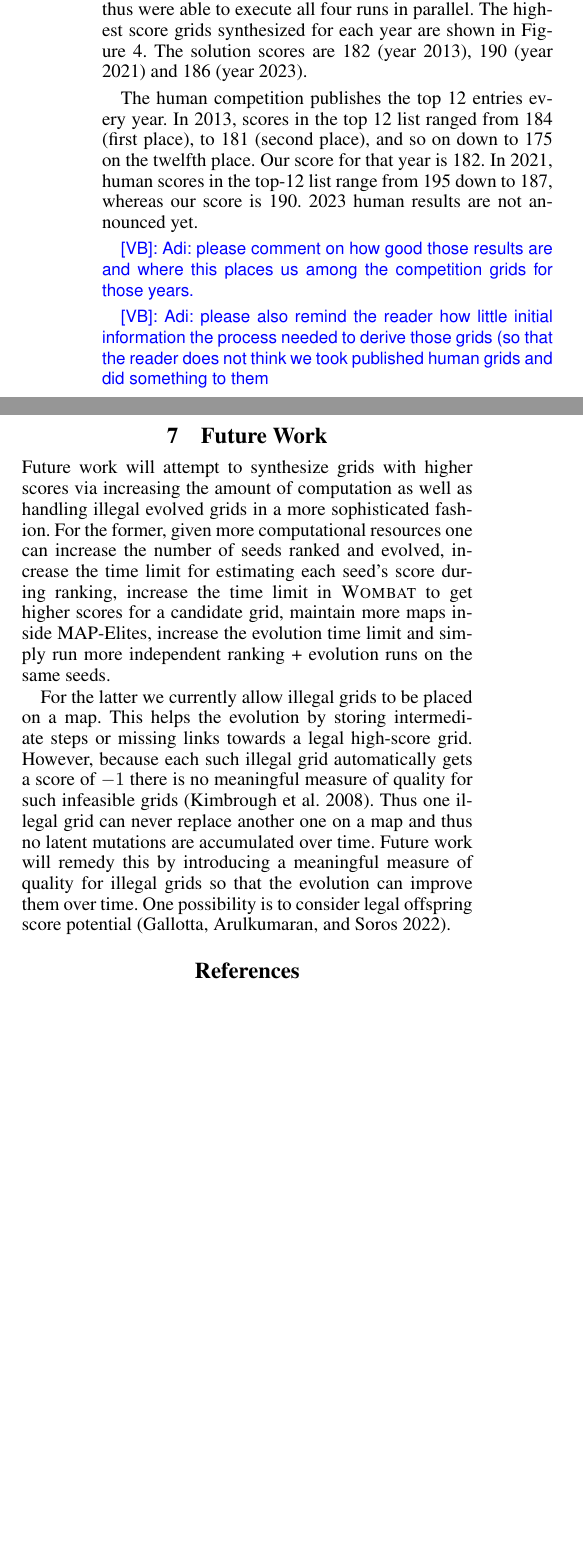
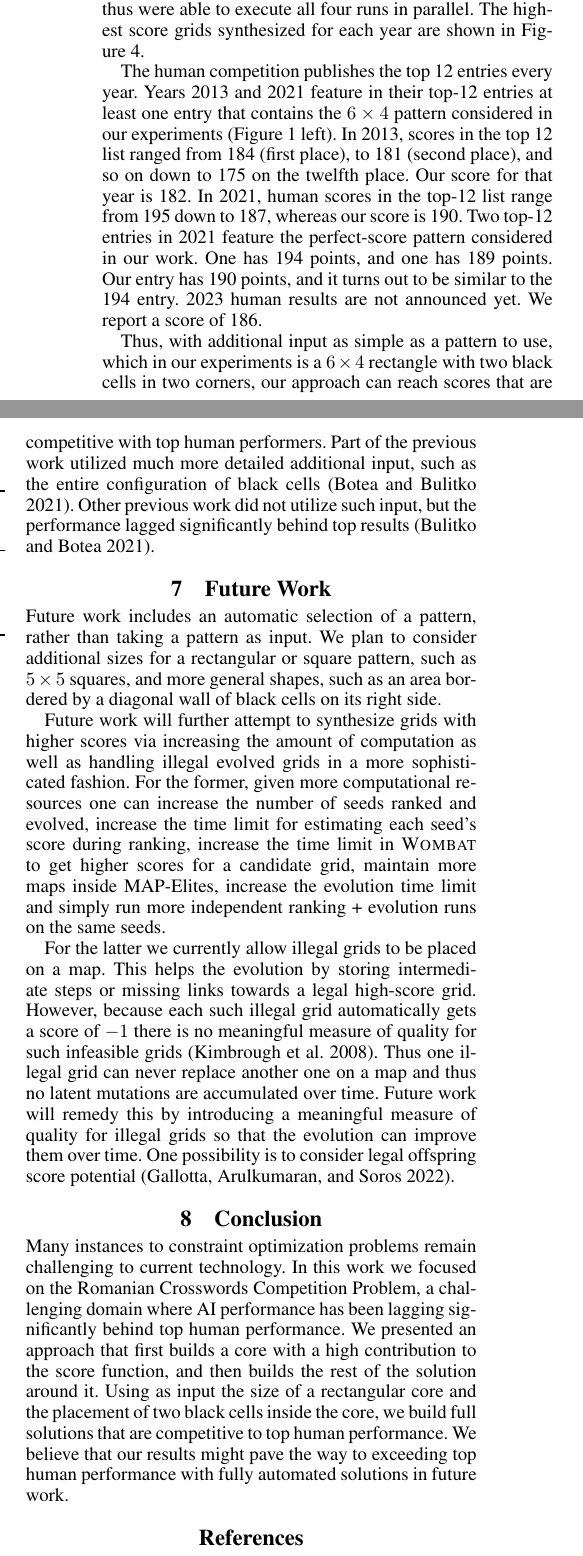
Before and after one commit to adibotea/paper-core-expansion, a LaTeX paper (master.tex, which reads conclusion.tex, experiment.tex, futurework.tex): two parts of the columns of page 7 of 9, joined at a grey line, cut so that both start at the same text, the shorter picture padded with empty space. Compiled offline with pdfLaTeX.

Commit message:
Full draft available

```diff
--- /dev/null
+++ b/conclusion.tex
@@ -0,0 +1,12 @@
+\section{Conclusion}
+
+Many instances to constraint optimization problems remain challenging to current
+technology.
+In this work we focused on
+the Romanian Crosswords Competition Problem,
+a challenging domain where AI performance has been lagging significantly behind top human performance.
+We presented an approach that first builds a core with a high contribution to the score function,
+and then builds the rest of the solution around it.
+Using as input the size of a rectangular core and the placement of two black cells inside the core,
+we build full solutions that are competitive to top human performance.
+We believe that our results might pave the way to exceeding top human performance with fully automated solutions in future work.
--- a/experiment.tex
+++ b/experiment.tex
@@ -22,14 +23,27 @@ We applied the approach presented above to synthesize grids for three years of t
 For each of the three years we generated and expanded cores (lines~\ref{algl:generateCores} and \ref{algl:expandCores} in Algorithm~\ref{algo:core-exp}), generated seeds (line~\ref{algl:generateSeeds}) that were then ranked (line~\ref{algl:rankSeeds}). Top-ranked seeds were then evolved (line~\ref{algl:evolveSeeds}). The number of seeds ranked and top-ranked seeds evolved are listed in Table~\ref{tab:rankingEvolving}.
 
 
-The ranking and evolution steps were repeated four times for the same seed set for each year. Each run used a different random-number generator initialization. As per Section~\ref{sec:evolution}, each ranking + evolution run took about two days on a $32$-core CPU. We used four $32$-core CPU nodes on a grid and thus were able to execute all four runs in parallel. The highest score grids synthesized for each year are shown in Figure~\ref{fig:results}. The solution scores are 182 (year 2013), 190 (year 2021) and 186 (year 2023).
+The ranking and evolution steps were repeated four times for the same seed set for each year. Each run used a different random-number generator initialization. As per Section~\ref{sec:evolution}, each ranking + evolution run took about two days on a $32$-core CPU. We used four $32$-core CPU nodes on a grid and thus were able to execute all four runs in parallel. The highest score grids synthesized for each year are shown in Figure~\ref{fig:results}.
 
 The human competition publishes the top 12 entries every year.
+Years 2013 and 2021 feature in their top-12 entries at least one entry that contains the $6 \times 4$ pattern
+considered in our experiments (Figure \ref{fig:pattern} left).
 In 2013, scores in the top 12 list ranged from 184 (first place), to 181 (second place), and so on down to 175 on the twelfth place.
 Our score for that year is 182.
 In 2021, human scores in the top-12 list range from 195 down to 187, whereas our score is 190.
-2023 human results are not announced yet.
+Two top-12 entries in 2021 feature the perfect-score pattern considered in our work.
+One has 194 points, and one has 189 points. Our entry has 190 points, and it turns out to be similar to the 194 entry.
+2023 human results are not announced yet. We report a score of 186.
 
-\vb{Adi: please comment on how good those results are and where this places us among the competition grids for those years.}
+Thus, with additional input as simple as a pattern to use, which
+in our experiments
+is a $6 \times 4$ rectangle with two black cells in two corners,
+our approach can reach scores that are competitive with top human performers.
+Part of the previous work utilized much more detailed additional input, such as the entire configuration of black cells~\cite{DBLP:conf/socs/BoteaB21}.
+Other previous work did not utilize such input, but the performance lagged significantly behind
+top results~\cite{DBLP:conf/cig/BulitkoB21}.
 
-\vb{Adi: please also remind the reader how little initial information the process needed to derive those grids (so that the reader does not think we took published human grids and did something to them}
+
+%\vb{Adi: please comment on how good those results are and where this places us among the competition grids for those years.}
+
+%\vb{Adi: please also remind the reader how little initial information the process needed to derive those grids (so that the reader does not think we took published human grids and did something to them}
--- a/futurework.tex
+++ b/futurework.tex
@@ -1,5 +1,9 @@
 \section{Future Work}
 
-Future work will attempt to synthesize grids with higher scores via increasing the amount of computation as well as handling illegal evolved grids in a more sophisticated fashion. For the former, given more computational resources one can increase the number of seeds ranked and evolved, increase the time limit for estimating each seed's score during ranking, increase the time limit in {\sc Wombat} to get higher scores for a candidate grid, maintain more maps inside MAP-Elites, increase the evolution time limit and simply run more independent ranking + evolution runs on the same seeds.
+Future work includes an automatic selection of a pattern, rather than taking a pattern as input.
+We plan to consider additional sizes for a rectangular or square pattern, such as $5 \times 5$ squares, and
+more general shapes, such as an area bordered by a diagonal wall of black cells on its right side.
+
+Future work will further attempt to synthesize grids with higher scores via increasing the amount of computation as well as handling illegal evolved grids in a more sophisticated fashion. For the former, given more computational resources one can increase the number of seeds ranked and evolved, increase the time limit for estimating each seed's score during ranking, increase the time limit in {\sc Wombat} to get higher scores for a candidate grid, maintain more maps inside MAP-Elites, increase the evolution time limit and simply run more independent ranking + evolution runs on the same seeds.
 
 For the latter we currently allow illegal grids to be placed on a map. This helps the evolution by storing intermediate steps or missing links towards a legal high-score grid. However, because each such illegal grid automatically gets a score of $-1$ there is no meaningful measure of quality for such infeasible grids~\cite{FI2Pop}. Thus one illegal grid can never replace another one on a map and thus no latent mutations are accumulated over time. Future work will remedy this by introducing a meaningful measure of quality for illegal grids so that the evolution can improve them over time. One possibility is to consider legal offspring score potential~\cite{Gallotta_2022}.
--- a/master.tex
+++ b/master.tex
@@ -156,7 +156,7 @@
 %\input exp-setup
 \input experiment
 \input futurework
-%\input conclusion
+\input conclusion
 %\input acknowledgments
 
 
```
Also changed, not shown: approach.tex (+4 -3 lines), experiment.tex (15 more changed lines).
